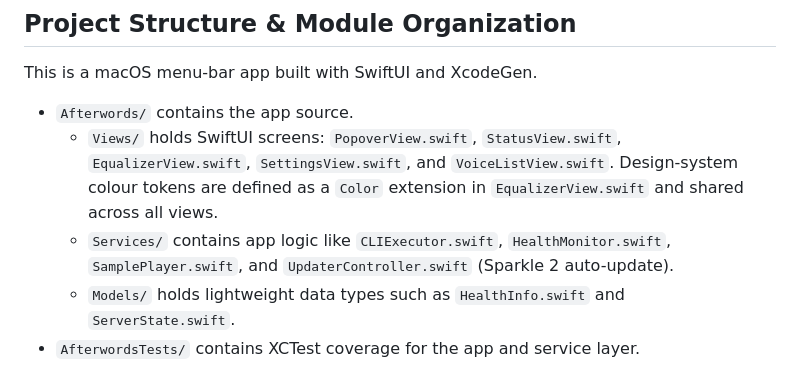
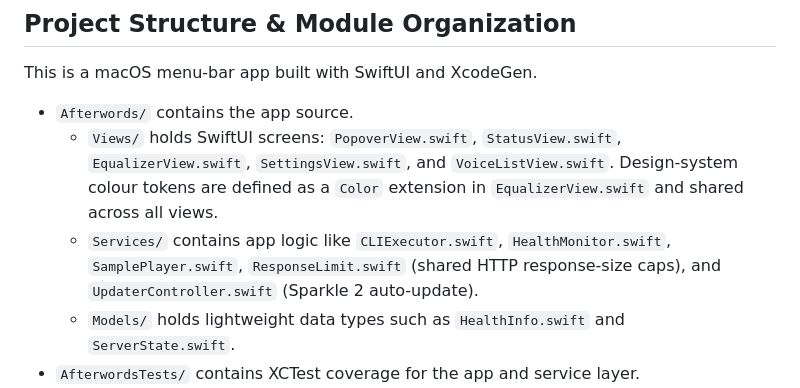
Before and after one commit to adrianwedd/afterwords-app, a Markdown page: AGENTS.md, the part around the change. GitHub-like rendering.

Commit message:
docs(agents): add ResponseLimit.swift to the Services inventory
Claude-Session: https://claude.ai/code/session_01HmFVX6kVa1L8XBr1VrZHnm

```diff
--- a/AGENTS.md
+++ b/AGENTS.md
@@ -8,7 +8,7 @@ This is a macOS menu-bar app built with SwiftUI and XcodeGen.
 
 - `Afterwords/` contains the app source.
   - `Views/` holds SwiftUI screens: `PopoverView.swift`, `StatusView.swift`, `EqualizerView.swift`, `SettingsView.swift`, and `VoiceListView.swift`. Design-system colour tokens are defined as a `Color` extension in `EqualizerView.swift` and shared across all views.
-  - `Services/` contains app logic like `CLIExecutor.swift`, `HealthMonitor.swift`, `SamplePlayer.swift`, and `UpdaterController.swift` (Sparkle 2 auto-update).
+  - `Services/` contains app logic like `CLIExecutor.swift`, `HealthMonitor.swift`, `SamplePlayer.swift`, `ResponseLimit.swift` (shared HTTP response-size caps), and `UpdaterController.swift` (Sparkle 2 auto-update).
   - `Models/` holds lightweight data types such as `HealthInfo.swift` and `ServerState.swift`.
 - `AfterwordsTests/` contains XCTest coverage for the app and service layer.
 - `Afterwords.xcodeproj/project.pbxproj` is committed to git. `make project` regenerates it from `project.yml` via XcodeGen. Edit `project.yml` for structural changes; do not hand-edit `project.pbxproj` unless intentionally changing project metadata outside XcodeGen's control.
```
